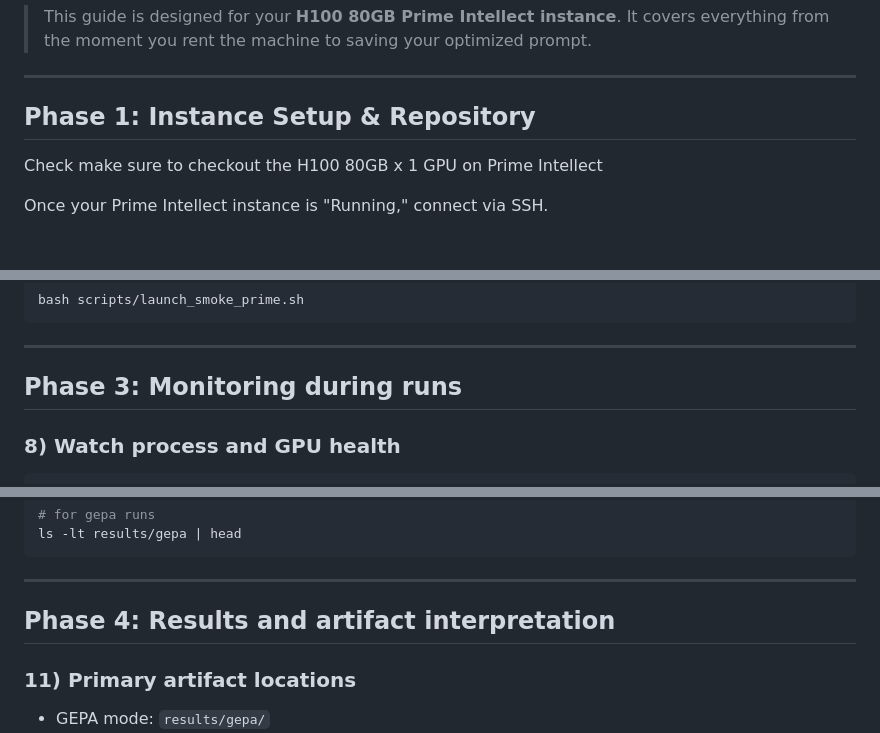
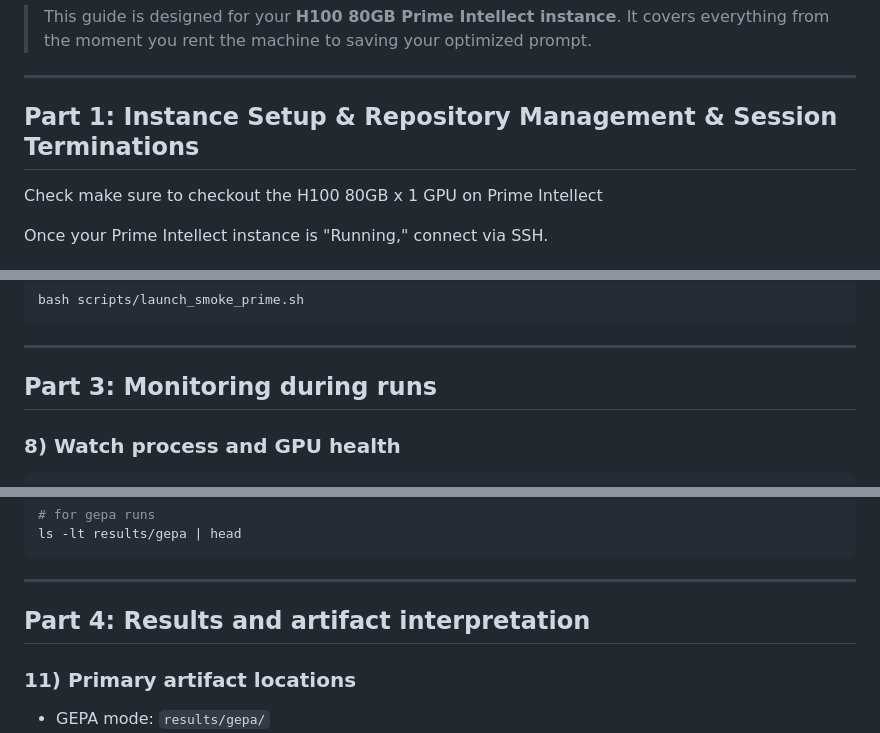
Before and after one commit to 05rentao/prompt-optimization, a Markdown page: docs/run_on_prime_guide.md, 3 parts joined by grey strips. Drawn GitHub-style.

```diff
--- a/docs/run_on_prime_guide.md
+++ b/docs/run_on_prime_guide.md
@@ -4,7 +4,7 @@
 
 ---
 
-## Phase 1: Instance Setup & Repository
+## Part 1: Instance Setup & Repository Management & Session Terminations
 
 Check make sure to checkout the H100 80GB x 1 GPU on Prime Intellect
 
@@ -210,7 +228,7 @@ bash scripts/launch_smoke_prime.sh
 
 ---
 
-## Phase 3: Monitoring during runs
+## Part 3: Monitoring during runs
 
 ### 8) Watch process and GPU health
 
@@ -254,7 +272,7 @@ ls -lt results/gepa | head
 
 ---
 
-## Phase 4: Results and artifact interpretation
+## Part 4: Results and artifact interpretation
 
 ### 11) Primary artifact locations
 
```
Also changed, not shown: other parts of docs/run_on_prime_guide.md (+27 -9 lines).
